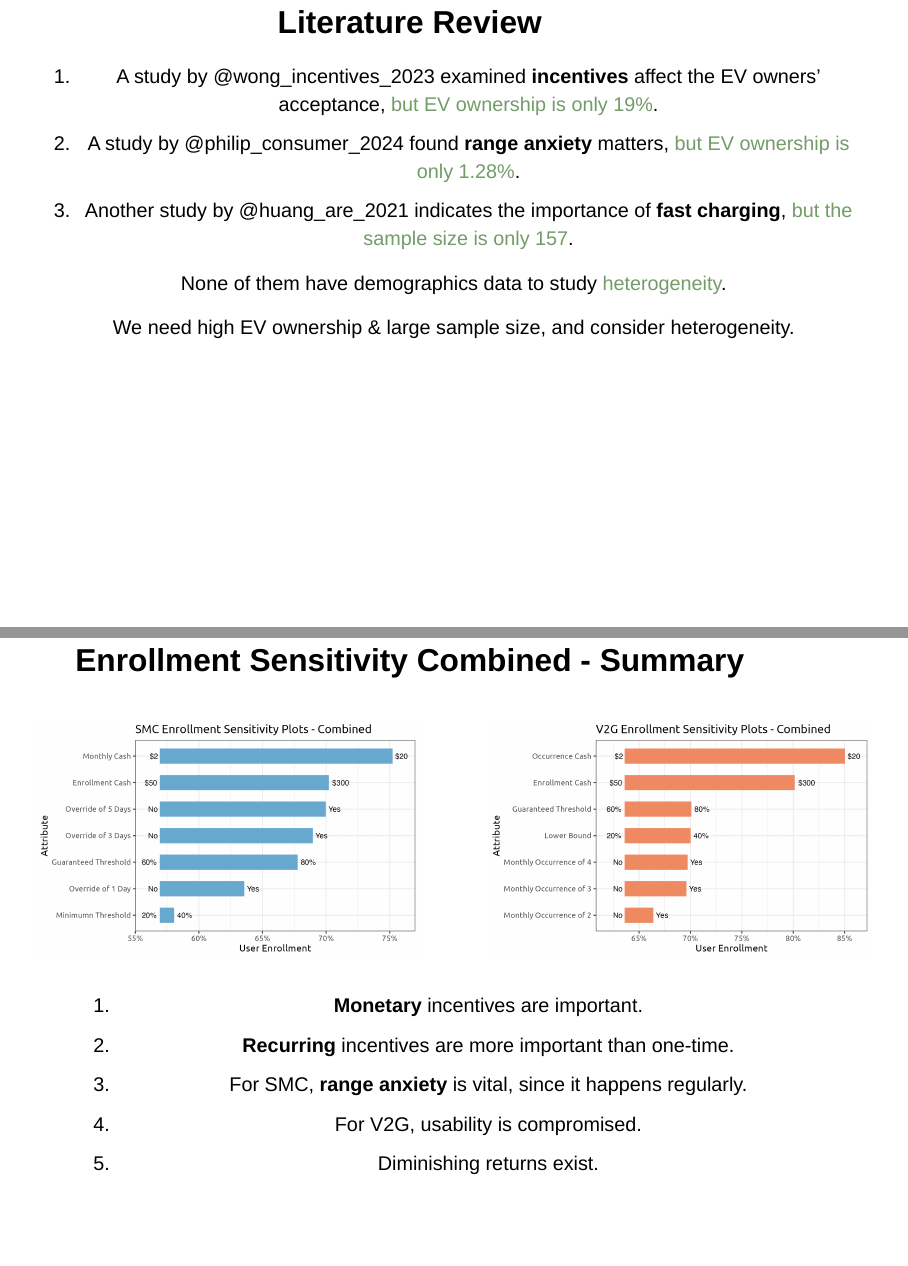
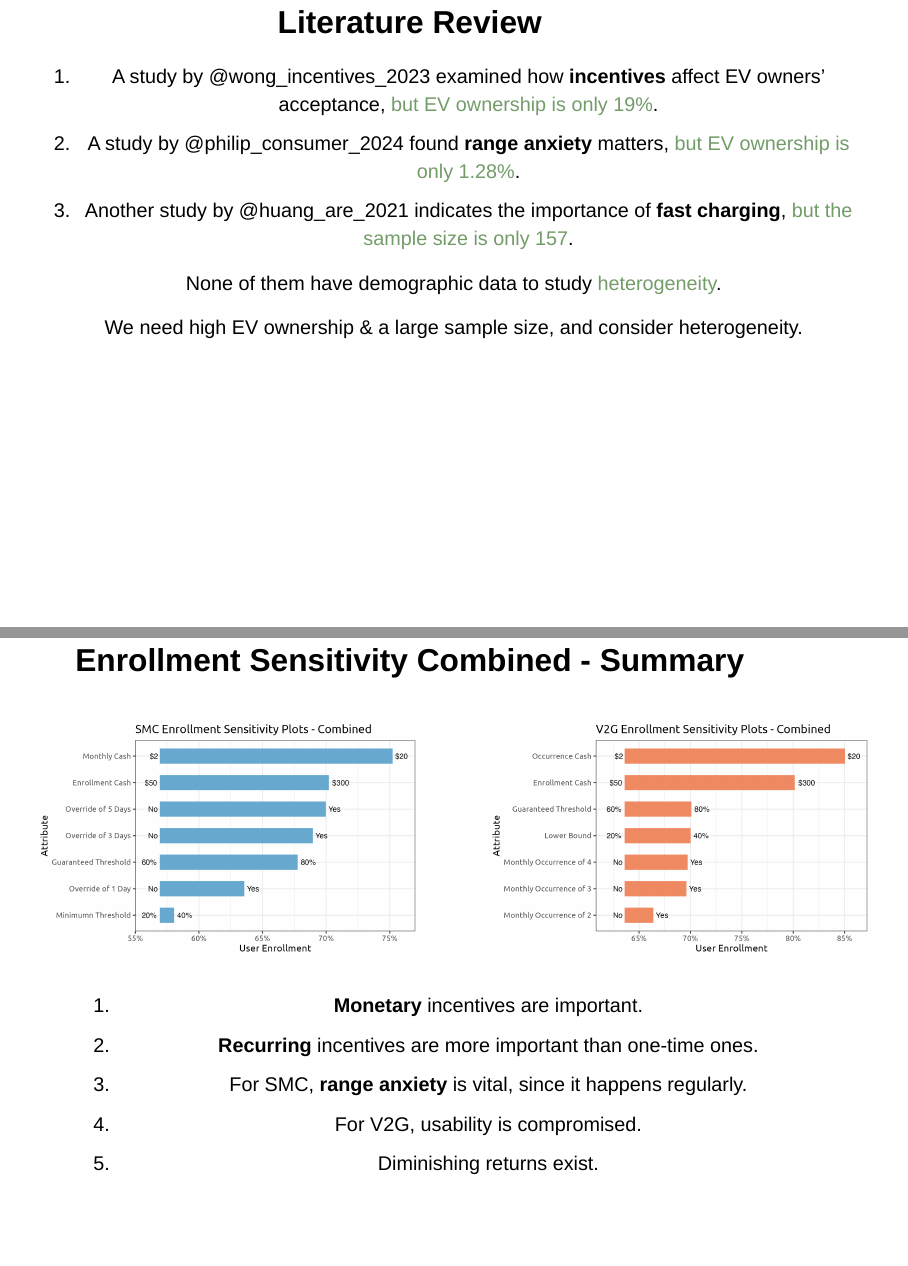
Before and after one commit to pingfan-hu/2024-ieee-smart-charging, a Quarto document (index.qmd): pages 5 and 27 of 32, joined at a grey line. Rendered offline with R 4.5, knitr and Pandoc in place of Quarto, with nearby package versions; drawn as Slidy slides in place of the format the file asks for.

Commit message:
Fix typos in slide text
Co-Authored-By: Claude Fable 5 <noreply@anthropic.com>

```diff
--- a/index.qmd
+++ b/index.qmd
@@ -33,14 +33,14 @@ library(kableExtra)
 
 ## Literature Review {.light-centered .center}
 
-1. A study by @wong_incentives_2023 examined **incentives** affect the EV owners' acceptance, <span style="color: #739C69">but EV ownership is only 19%</span>.
+1. A study by @wong_incentives_2023 examined how **incentives** affect EV owners' acceptance, <span style="color: #739C69">but EV ownership is only 19%</span>.
 2. A study by @philip_consumer_2024 found **range anxiety** matters, <span style="color: #739C69">but EV ownership is only 1.28%</span>.
 3. Another study by @huang_are_2021 indicates the importance of **fast charging**, <span style="color: #739C69">but the sample size is only 157</span>.
 
-None of them have demographics data to study <span style="color: #739C69">heterogeneity</span>.
+None of them have demographic data to study <span style="color: #739C69">heterogeneity</span>.
 
 ::: {.centered-text .container}
-We need high EV ownership & large sample size, and consider heterogeneity.
+We need high EV ownership & a large sample size, and consider heterogeneity.
 :::
 
 ## Research Questions {style="line-height: 2;" .light-centered .center}
@@ -303,7 +303,7 @@ Steeper slope indicates higher sensitivity.
 
 :::{style="margin-left: 2em;"}
 1. **Monetary** incentives are important.
-2. **Recurring** incentives are more important than one-time.
+2. **Recurring** incentives are more important than one-time ones.
 3. For SMC, **range anxiety** is vital, since it happens regularly.
 4. For V2G, usability is compromised.
 5. Diminishing returns exist.
```
Also changed, not shown: index.qmd (4 more changed lines).
